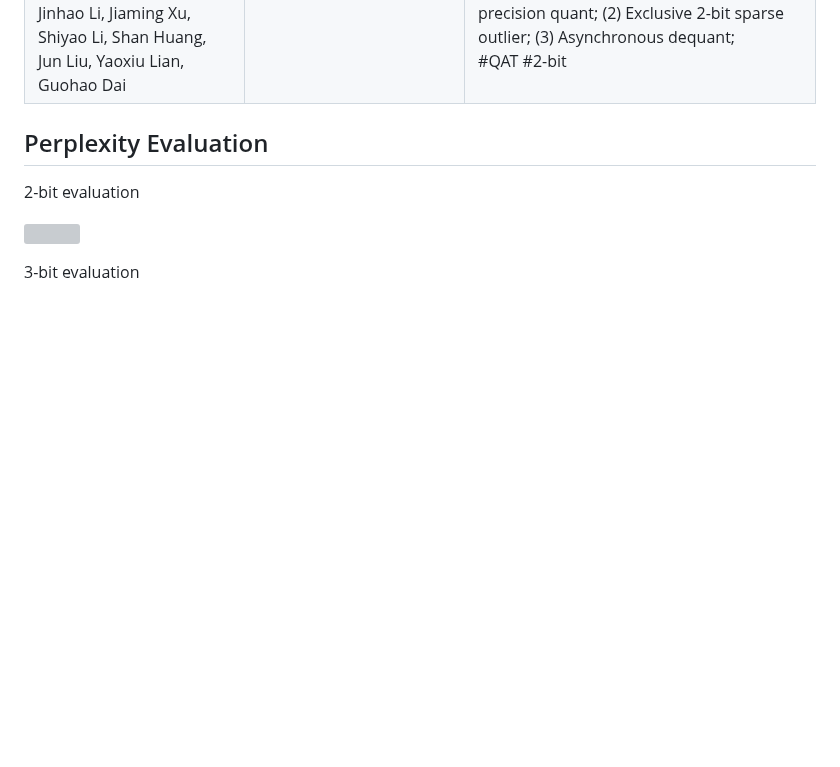
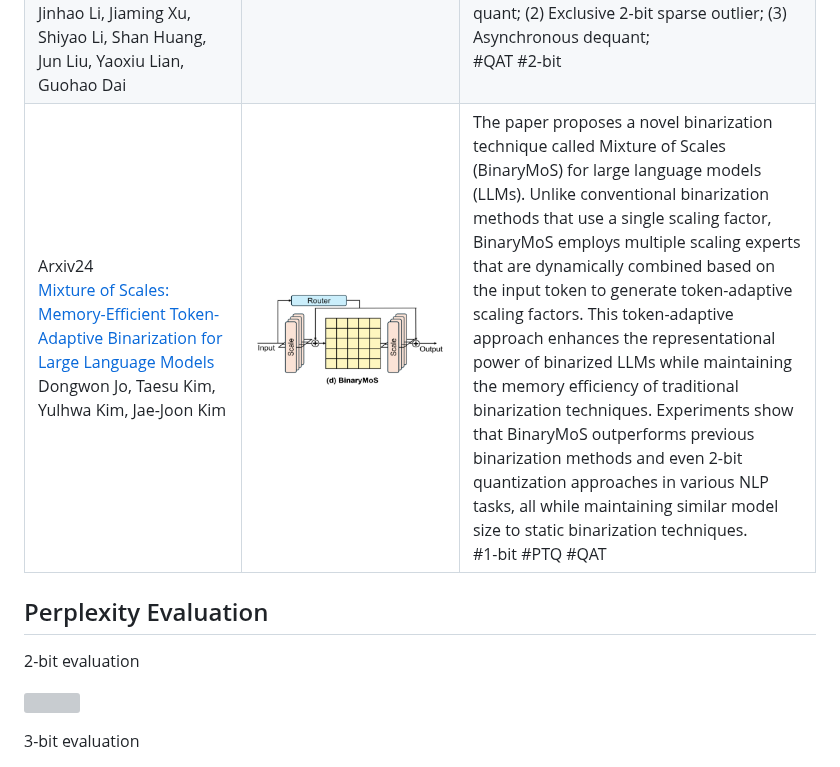
Before and after one commit to pprp/Awesome-LLM-Quantization, a Markdown page: README.md, the part around the change. Rendered like a GitHub page; pictures changed too: asset/image-20240905215311027.png (added); blank space fills up the shorter version; grey boxes are pictures that could not be loaded.

Commit message:
Update BinaryMoS

```diff
--- a/README.md
+++ b/README.md
@@ -40,6 +40,7 @@ Welcome to the Awesome-LLM-Quantization repository! This is a curated list of re
 | Arxiv23 <br /> [PB-LLM: Partially Binarized Large Language Models](https://arxiv.org/abs/2310.00034) <br /> Yuzhang Shang, Zhihang Yuan, Qiang Wu, Zhen Dong <br /> [Github](https://github.com/hahnyuan/PB-LLM) | ![image-20240609212807570](https://github.com/pprp/Awesome-LLM-Quantization/blob/main/asset/image-20240609212807570.png) | PB-LLM is a mixed-precision quantization framework that filters a small ratio of salient weights to higher-bit. It analyzed the performance under PTQ and QAT settings. Under PTQ, it reconstruct the binarized weight matrix like GPTQ. Under QAT, it freezes the salient weights during training. <br />#PTQ #QAT #1-bit |
 | Arxiv24<br /> [I-LLM: Efficient Integer-Only Inference for Fully-Quantized Low-Bit Large Language Models](https://arxiv.org/abs/2405.17849) <br /> Xing Hu, Yuan Chen, Dawei Yang, Zhihang Yuan, Jiangyong Yu, Chen Xu, Sifan Zhou | ![image-20240610110609330](https://github.com/pprp/Awesome-LLM-Quantization/blob/main/asset/image-20240610110609330.png) | I-LLM is a PTQ framework that targeting the Integer-only quantization. They identify the large fluctuation of activations across channels and tokens. (1) It develop Fully-Smooth Block-Reconstruction (FSBR) to aggressively smooth inter-channel variations of all activations and weights. (2) It proposes Dynamic Integer-only MatMul (DI-MatMul) to dynamically quantize the input and output with int-only operations. (3) It proposes a series of bit shift to execute non-linear operation, including DI-ClippedSoftmax, DI-Exp, DI-Normalization. <br />#PTQ #Int-Only #W4A4 |
 | ICCAD24 <br/> [Fast and Efficient 2-bit LLM Inference on GPU: 2/4/16-bit in a Weight Matrix with Asynchronous Dequantization](https://arxiv.org/abs/2311.16442) <br/> Jinhao Li, Jiaming Xu, Shiyao Li, Shan Huang, Jun Liu, Yaoxiu Lian, Guohao Dai<br /> | ![image-20240806110659774](https://github.com/pprp/Awesome-LLM-Quantization/blob/main/asset/image-20240806110659774.png) | This paper first identify three challenges (1) Uneven distribution in weight; (2) Speed degradation by sparse outliers; (3) Time-consuming dequant on GPUs; To tackle these, this paper proposed three techniques: (1) Intra-weight mixed-precision quant; (2) Exclusive 2-bit sparse outlier; (3) Asynchronous dequant; <br /> #QAT #2-bit |
+| Arxiv24 <br/> [Mixture of Scales: Memory-Efficient Token-Adaptive Binarization for Large Language Models]([arxiv.org/pdf/2406.12311v1](https://arxiv.org/pdf/2406.12311v1)) <br /> Dongwon Jo, Taesu Kim, Yulhwa Kim, Jae-Joon Kim | ![image-20240905215311027](https://github.com/pprp/Awesome-LLM-Quantization/blob/main/asset/image-20240905215311027.png) | The paper proposes a novel binarization technique called Mixture of Scales (BinaryMoS) for large language models (LLMs). Unlike conventional binarization methods that use a single scaling factor, BinaryMoS employs multiple scaling experts that are dynamically combined based on the input token to generate token-adaptive scaling factors. This token-adaptive approach enhances the representational power of binarized LLMs while maintaining the memory efficiency of traditional binarization techniques. Experiments show that BinaryMoS outperforms previous binarization methods and even 2-bit quantization approaches in various NLP tasks, all while maintaining similar model size to static binarization techniques.<br />#1-bit #PTQ #QAT |
 
 ## Perplexity Evaluation
 
```
